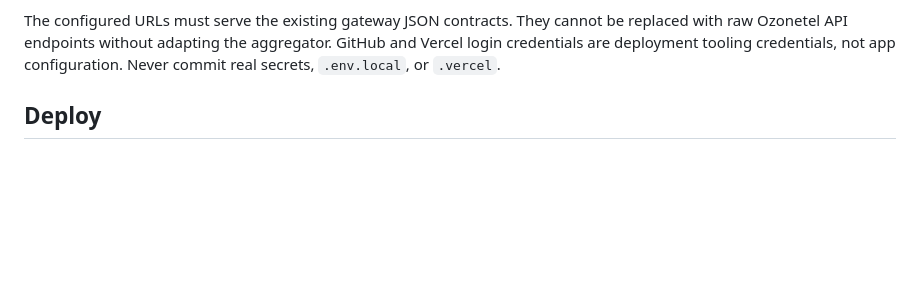
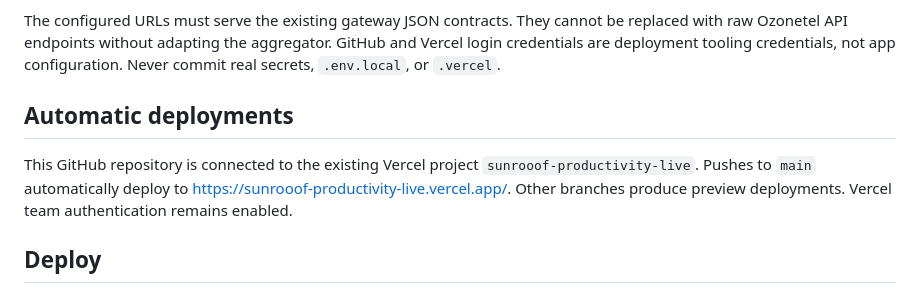
Before and after one commit to Magppie1234/sunrooof-psm-performance-live-updated-dashboard, a Markdown page: README.md, the part around the change. Drawn GitHub-style; blank space fills up the shorter version.

Commit message:
Document automatic Vercel deployments from main

```diff
--- a/README.md
+++ b/README.md
@@ -29,6 +29,13 @@ The configured URLs must serve the existing gateway JSON contracts. They cannot
 be replaced with raw Ozonetel API endpoints without adapting the aggregator.
 GitHub and Vercel login credentials are deployment tooling credentials, not app
 configuration. Never commit real secrets, `.env.local`, or `.vercel`.
+
+## Automatic deployments
+
+This GitHub repository is connected to the existing Vercel project
+`sunrooof-productivity-live`. Pushes to `main` automatically deploy to
+https://sunrooof-productivity-live.vercel.app/. Other branches produce preview
+deployments. Vercel team authentication remains enabled.
 
 ## Deploy
 
```
